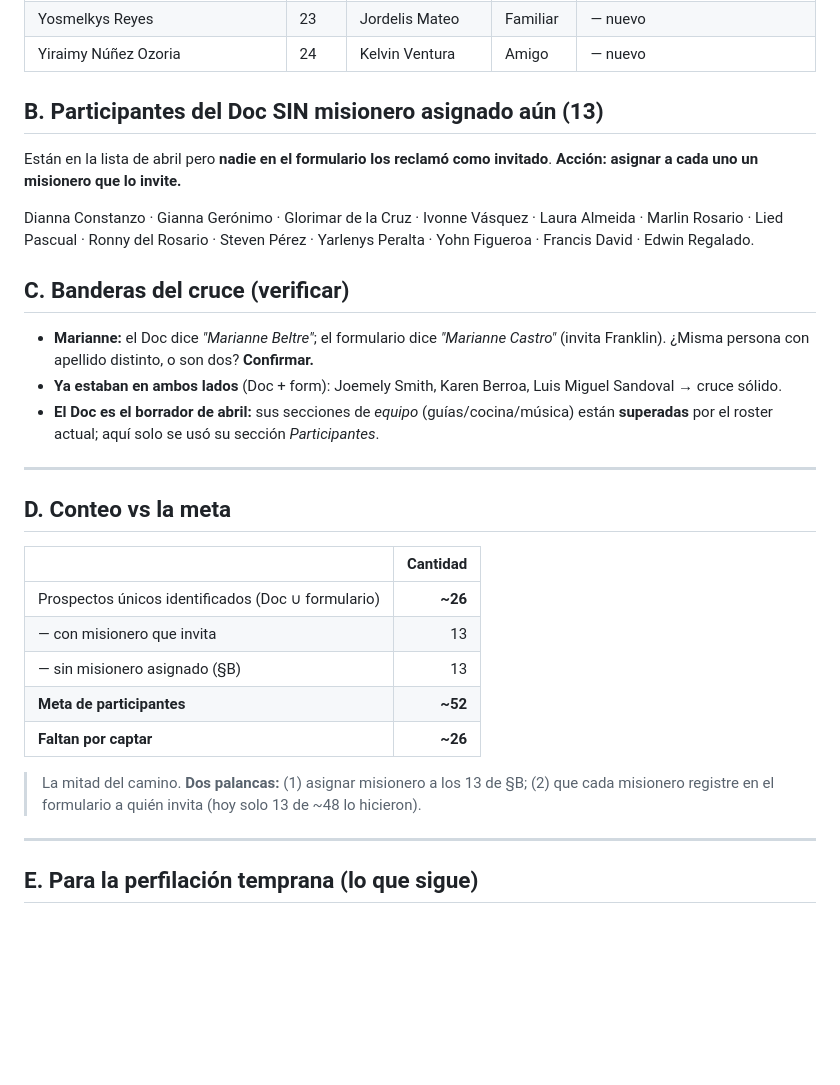
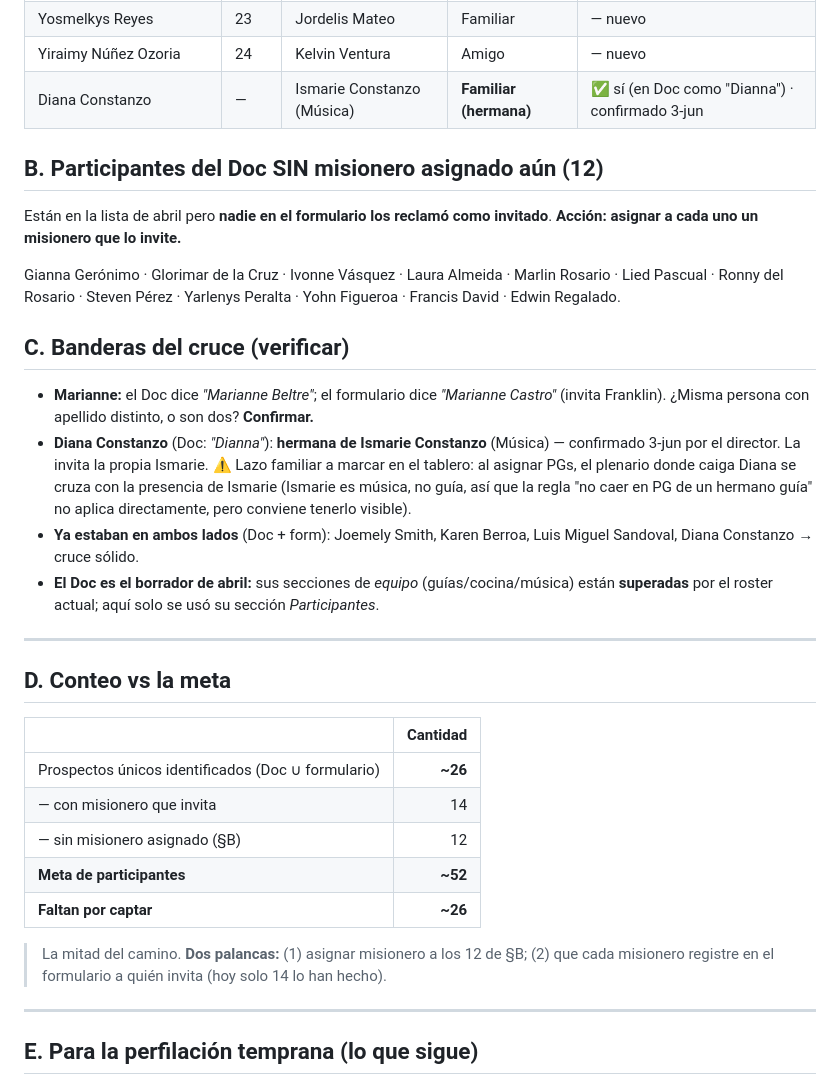
Before and after one commit to jmdelacruzmendez/ETC88, a Markdown page: preparacion/PARTICIPANTES_POTENCIALES.md, the part around the change. GitHub-like rendering; blank space fills up the shorter version.

Commit message:
Diana Constanzo: hermana de Ismarie (música) — confirmado 3-jun
- §A: agregada Diana Constanzo con Ismarie como invitadora (familiar/hermana).
- §B: removida Dianna Constanzo (pasó a §A).
- §C: bandera del lazo familiar Diana-Ismarie + nota sobre PGs.
- §D: conteos actualizados (14 con misionero, 12 sin).

Total prospectos únicos sigue en ~26 (Diana se mueve de §B a §A,
no es prospecto nuevo).

https://claude.ai/code/session_016scja59CycFFrqKgYsUPWh

```diff
--- a/preparacion/PARTICIPANTES_POTENCIALES.md
+++ b/preparacion/PARTICIPANTES_POTENCIALES.md
@@ -34,15 +34,17 @@ Cada uno ya tiene un misionero del equipo que lo invita y le dará seguimiento.
 | Priscila María Matos Mercedes | 27 | Ivanna Mercedes | Familiar | — nuevo |
 | Yosmelkys Reyes | 23 | Jordelis Mateo | Familiar | — nuevo |
 | Yiraimy Núñez Ozoria | 24 | Kelvin Ventura | Amigo | — nuevo |
+| Diana Constanzo | — | Ismarie Constanzo (Música) | **Familiar (hermana)** | ✅ sí (en Doc como "Dianna") · confirmado 3-jun |
 
-## B. Participantes del Doc SIN misionero asignado aún (13)
+## B. Participantes del Doc SIN misionero asignado aún (12)
 Están en la lista de abril pero **nadie en el formulario los reclamó como invitado**. **Acción: asignar a cada uno un misionero que lo invite.**
 
-Dianna Constanzo · Gianna Gerónimo · Glorimar de la Cruz · Ivonne Vásquez · Laura Almeida · Marlin Rosario · Lied Pascual · Ronny del Rosario · Steven Pérez · Yarlenys Peralta · Yohn Figueroa · Francis David · Edwin Regalado.
+Gianna Gerónimo · Glorimar de la Cruz · Ivonne Vásquez · Laura Almeida · Marlin Rosario · Lied Pascual · Ronny del Rosario · Steven Pérez · Yarlenys Peralta · Yohn Figueroa · Francis David · Edwin Regalado.
 
 ## C. Banderas del cruce (verificar)
 - **Marianne:** el Doc dice *"Marianne Beltre"*; el formulario dice *"Marianne Castro"* (invita Franklin). ¿Misma persona con apellido distinto, o son dos? **Confirmar.**
-- **Ya estaban en ambos lados** (Doc + form): Joemely Smith, Karen Berroa, Luis Miguel Sandoval → cruce sólido.
+- **Diana Constanzo** (Doc: *"Dianna"*): **hermana de Ismarie Constanzo** (Música) — confirmado 3-jun por el director. La invita la propia Ismarie. ⚠ Lazo familiar a marcar en el tablero: al asignar PGs, el plenario donde caiga Diana se cruza con la presencia de Ismarie (Ismarie es música, no guía, así que la regla "no caer en PG de un hermano guía" no aplica directamente, pero conviene tenerlo visible).
+- **Ya estaban en ambos lados** (Doc + form): Joemely Smith, Karen Berroa, Luis Miguel Sandoval, Diana Constanzo → cruce sólido.
 - **El Doc es el borrador de abril:** sus secciones de *equipo* (guías/cocina/música) están **superadas** por el roster actual; aquí solo se usó su sección *Participantes*.
 
 ---
@@ -51,12 +53,12 @@ Dianna Constanzo · Gianna Gerónimo · Glorimar de la Cruz · Ivonne Vásquez
 | | Cantidad |
 |---|---:|
 | Prospectos únicos identificados (Doc ∪ formulario) | **~26** |
-| — con misionero que invita | 13 |
-| — sin misionero asignado (§B) | 13 |
+| — con misionero que invita | 14 |
+| — sin misionero asignado (§B) | 12 |
 | **Meta de participantes** | **~52** |
 | **Faltan por captar** | **~26** |
 
-> La mitad del camino. **Dos palancas:** (1) asignar misionero a los 13 de §B; (2) que cada misionero registre en el formulario a quién invita (hoy solo 13 de ~48 lo hicieron).
+> La mitad del camino. **Dos palancas:** (1) asignar misionero a los 12 de §B; (2) que cada misionero registre en el formulario a quién invita (hoy solo 14 lo han hecho).
 
 ---
 
```
